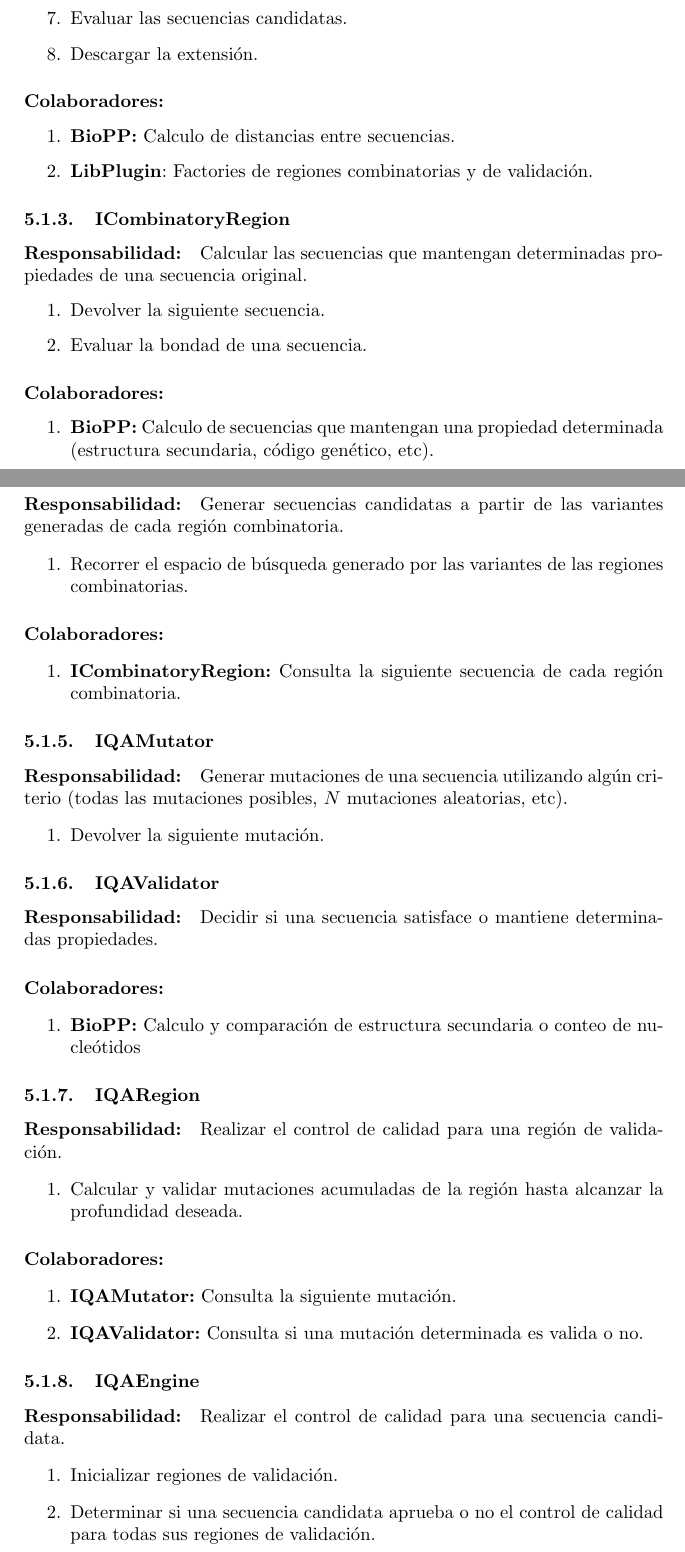
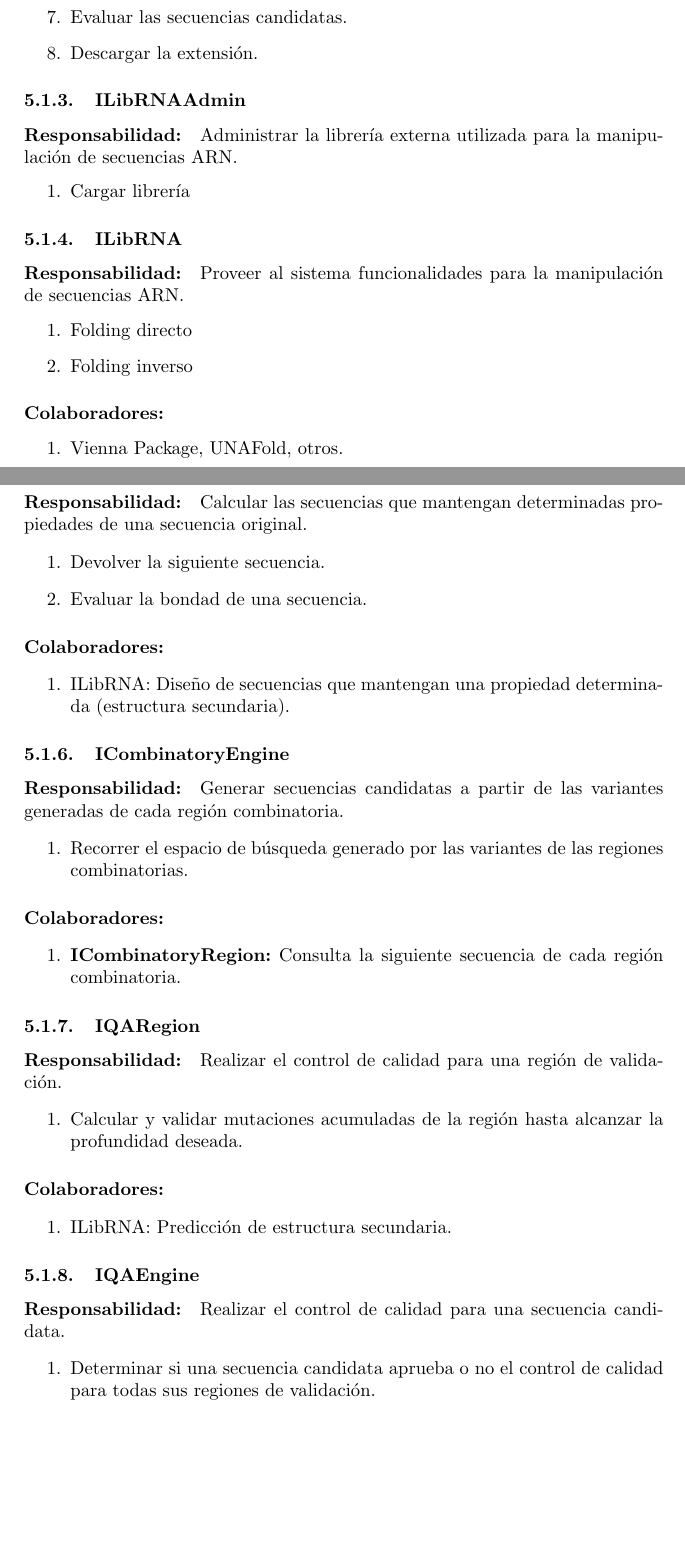
Before and after one commit to alinlp23/vac-o, a LaTeX document (docs/design/design.tex, which reads docs/design/hld.tex): two parts of pages 6 and 8 of 13, joined at a grey line, cut so that both start at the same text, the shorter picture padded with empty space. Compiled offline with pdfLaTeX.

Commit message:
More on design specification

```diff
--- a/docs/design/hld.tex
+++ b/docs/design/hld.tex
@@ -34,11 +34,24 @@ realizar el control de calidad.
        \item Evaluar las secuencias candidatas.
        \item Descargar la extensi\'on.
       \end{enumerate}
+
+  \subsubsection{ILibRNAAdmin}
+    \paragraph{Responsabilidad:} Administrar la librer\'ia externa utilizada
+para la manipulaci\'on de secuencias ARN.
+      \begin{enumerate}
+       \item Cargar librer\'ia
+      \end{enumerate}
+
+  \subsubsection{ILibRNA}
+    \paragraph{Responsabilidad:} Proveer al sistema funcionalidades para la
+manipulaci\'on de secuencias ARN.
+      \begin{enumerate}
+       \item Folding directo
+       \item Folding inverso
+      \end{enumerate}
     \paragraph{Colaboradores:}
       \begin{enumerate}
-       \item \textbf{BioPP:} Calculo de distancias entre secuencias.
-       \item \textbf{LibPlugin}: Factories de regiones combinatorias y de
-validaci\'on.
+       \item Vienna Package, UNAFold, otros.
       \end{enumerate}
 
   \subsubsection{ICombinatoryRegion}
@@ -50,8 +63,8 @@ determinadas propiedades de una secuencia original.
       \end{enumerate}
     \paragraph{Colaboradores:}
       \begin{enumerate}
-       \item \textbf{BioPP:} Calculo de secuencias que mantengan una propiedad
-determinada (estructura secundaria, c\'odigo gen\'etico, etc).
+       \item ILibRNA: Dise\~no de secuencias que mantengan una propiedad
+determinada (estructura secundaria).
       \end{enumerate}
 
   \subsubsection{ICombinatoryEngine}
@@ -67,23 +80,6 @@ las regiones combinatorias.
 cada regi\'on combinatoria.
       \end{enumerate}
 
-  \subsubsection{IQAMutator}
-    \paragraph{Responsabilidad:} Generar mutaciones de una secuencia
-utilizando alg\'un criterio (todas las mutaciones posibles, $N$
-mutaciones aleatorias, etc).
-      \begin{enumerate}
-       \item Devolver la siguiente mutaci\'on.
-      \end{enumerate}
-
-  \subsubsection{IQAValidator}
-    \paragraph{Responsabilidad:} Decidir si una secuencia satisface o
-mantiene determinadas propiedades.
-    \paragraph{Colaboradores:}
-      \begin{enumerate}
-       \item \textbf{BioPP:} Calculo y comparaci\'on de estructura secundaria o
-conteo de nucle\'otidos
-      \end{enumerate}
-
   \subsubsection{IQARegion}
     \paragraph{Responsabilidad:} Realizar el control de calidad para una
 regi\'on de validaci\'on.
@@ -93,16 +89,13 @@ alcanzar la profundidad deseada.
       \end{enumerate}
     \paragraph{Colaboradores:}
       \begin{enumerate}
-       \item \textbf{IQAMutator:} Consulta la siguiente mutaci\'on.
-       \item \textbf{IQAValidator:} Consulta si una mutaci\'on determinada es
-valida o no.
+       \item ILibRNA: Predicci\'on de estructura secundaria.
       \end{enumerate}
 
   \subsubsection{IQAEngine}
     \paragraph{Responsabilidad:} Realizar el control de calidad para una
 secuencia candidata.
       \begin{enumerate}
-       \item Inicializar regiones de validaci\'on.
        \item Determinar si una secuencia candidata aprueba o no el control de
 calidad para todas sus regiones de validaci\'on.
       \end{enumerate}
```
Also changed, not shown: docs/design/design.tex (+13 -7 lines), docs/design/lld.tex (+11 -0 lines), docs/design/design.pdf, docs/design/hld.png, docs/design/lld-combinatory.png, docs/design/lld-validator.png, 3 other files.
